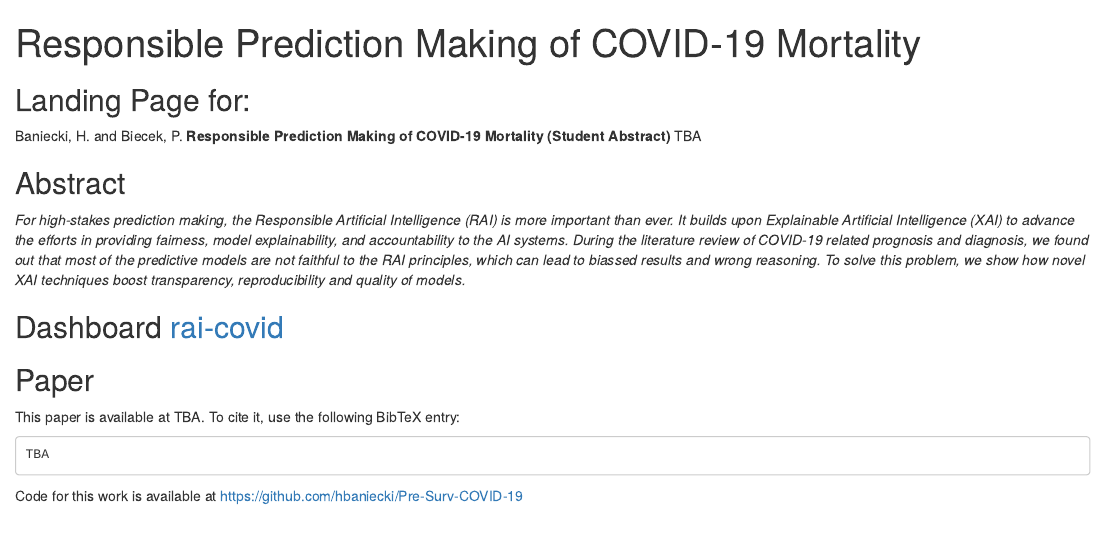
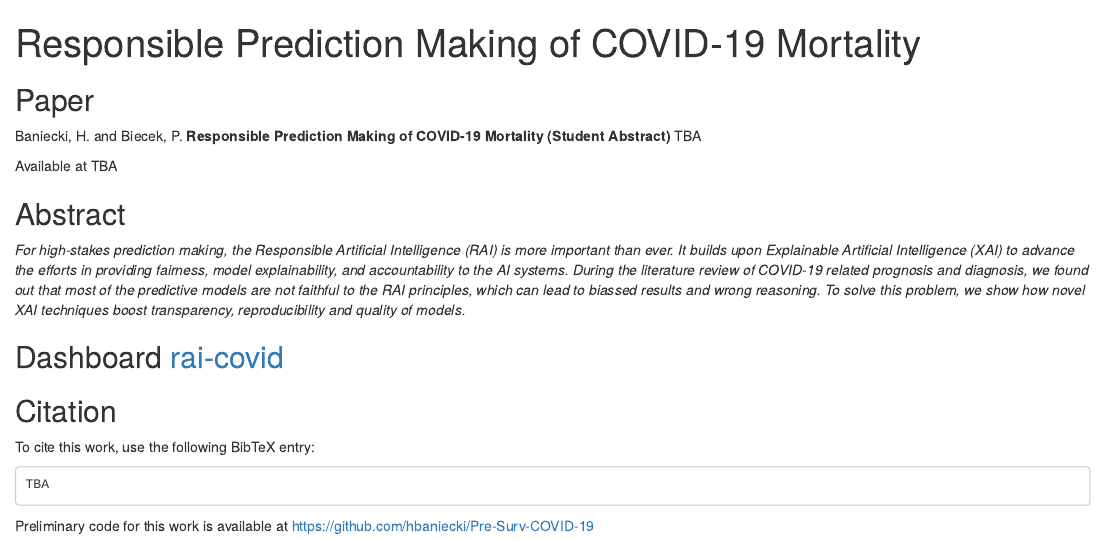
Before and after one commit to MI2DataLab/rai-covid, an R Markdown document (index.Rmd): the page in a window 1100 px wide, from its top. Rendered offline with R 4.5, knitr and Pandoc, with nearby package versions; the code chunks are not run, so their results and figures are left out; drawn as R Markdown's standard HTML page in place of the format the file asks for.

Commit message:
update format and open dashboard

````diff
--- a/index.Rmd
+++ b/index.Rmd
@@ -25,10 +29,11 @@ output: rmdformats::html_docco
 }
 </style>
 
-## Landing Page for:
+## Paper
 
 Baniecki, H. and Biecek, P. **Responsible Prediction Making of COVID-19 Mortality (Student Abstract)** TBA
 
+Available at TBA
 
 ## Abstract
 
@@ -53,13 +58,12 @@ modelStudio(explainer,
             license = "LICENSE")
 ```
 
-## Paper
+## Citation
 
-This paper is available at TBA.
-To cite it, use the following BibTeX entry:
+To cite this work, use the following BibTeX entry:
 
 ```
 TBA
 ```
 
-Code for this work is available at https://github.com/hbaniecki/Pre-Surv-COVID-19
+Preliminary code for this work is available at https://github.com/hbaniecki/Pre-Surv-COVID-19
````
Also changed, not shown: index.Rmd (4 more changed lines), 1 other file.
